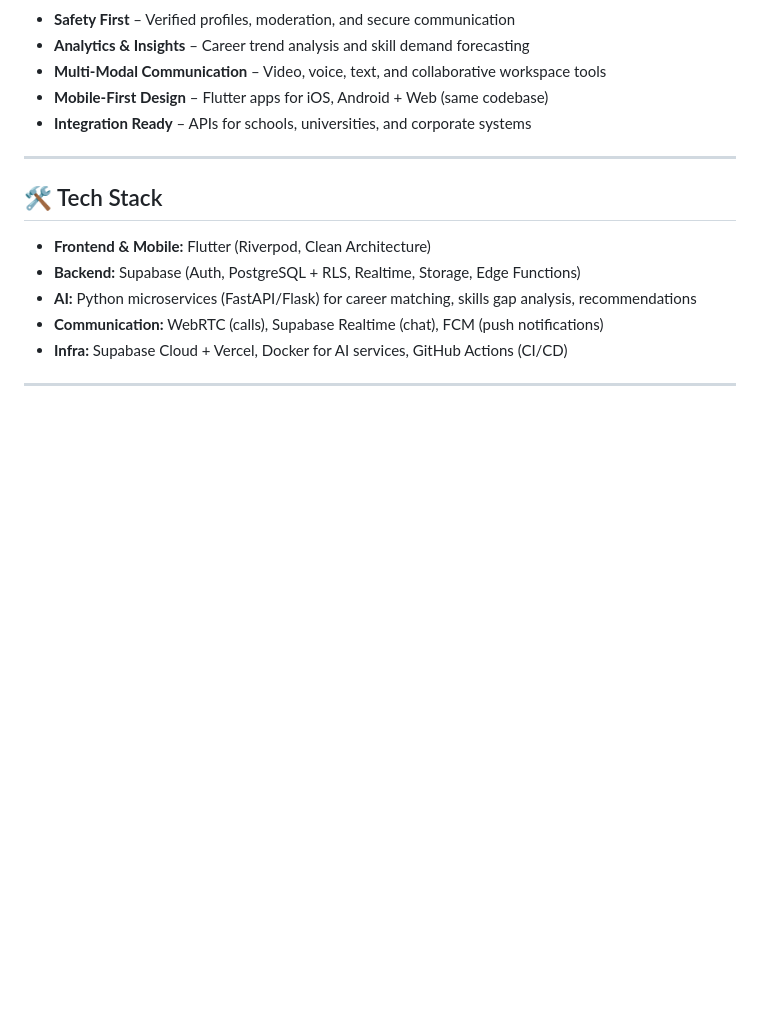
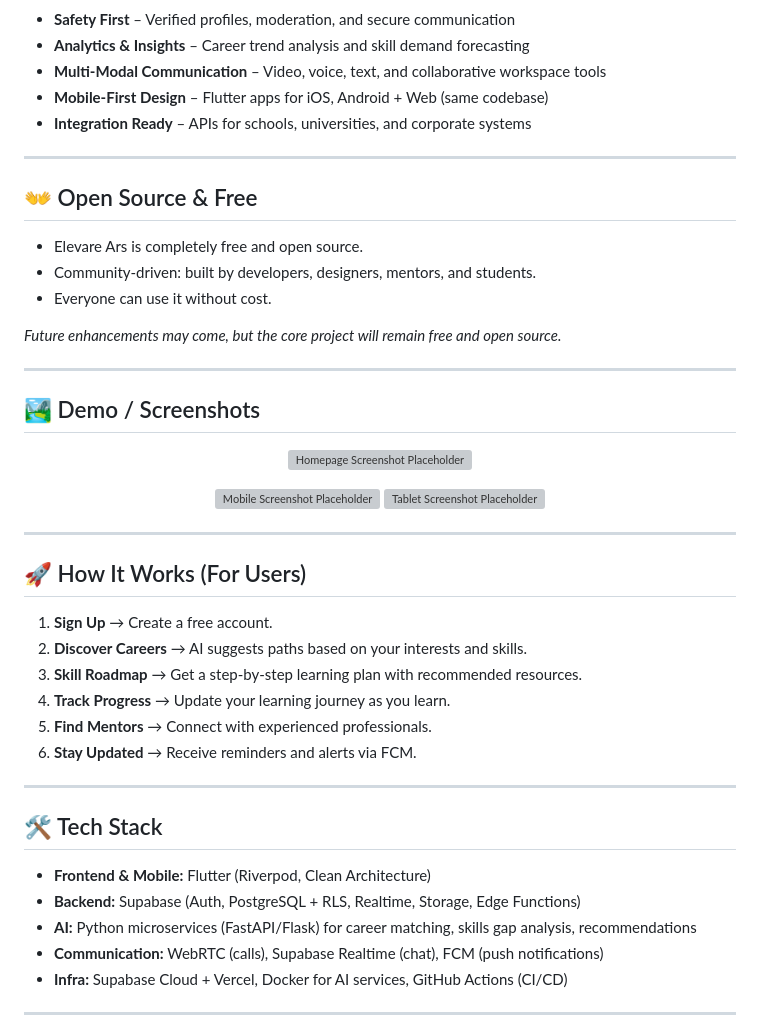
Before and after one commit to Kingsoman/Elevare-Ars, a Markdown page: README.md, the part around the change. Drawn GitHub-style; blank space fills up the shorter version; grey boxes are pictures that could not be loaded.

```diff
--- a/README.md
+++ b/README.md
@@ -62,7 +62,37 @@ Students often struggle to understand real-world career paths and lack access to
 </ul>
 
 <hr/>
+<h2>👐 Open Source &amp; Free</h2>
+<ul>
+  <li>Elevare Ars is completely free and open source.</li>
+  <li>Community-driven: built by developers, designers, mentors, and students.</li>
+  <li>Everyone can use it without cost.</li>
+</ul>
+<p><em>Future enhancements may come, but the core project will remain free and open source.</em></p>
 
+<hr/>
+
+<h2>🏞 Demo / Screenshots</h2>
+<p align="center">
+  <img src="screenshots/homepage.png" width="800" alt="Homepage Screenshot Placeholder"/>
+</p>
+<p align="center">
+  <img src="screenshots/mobile_home.png" width="300" alt="Mobile Screenshot Placeholder"/>
+  <img src="screenshots/tablet_home.png" width="500" alt="Tablet Screenshot Placeholder"/>
+</p>
+
+<hr/>
+
+<h2>🚀 How It Works (For Users)</h2>
+<ol>
+  <li><strong>Sign Up</strong> &rarr; Create a free account.</li>
+  <li><strong>Discover Careers</strong> &rarr; AI suggests paths based on your interests and skills.</li>
+  <li><strong>Skill Roadmap</strong> &rarr; Get a step-by-step learning plan with recommended resources.</li>
+  <li><strong>Track Progress</strong> &rarr; Update your learning journey as you learn.</li>
+  <li><strong>Find Mentors</strong> &rarr; Connect with experienced professionals.</li>
+  <li><strong>Stay Updated</strong> &rarr; Receive reminders and alerts via FCM.</li>
+</ol>
+<hr/>
 <h2>🛠 Tech Stack</h2>
 <ul>
   <li><strong>Frontend &amp; Mobile:</strong> Flutter (Riverpod, Clean Architecture)</li>
```
